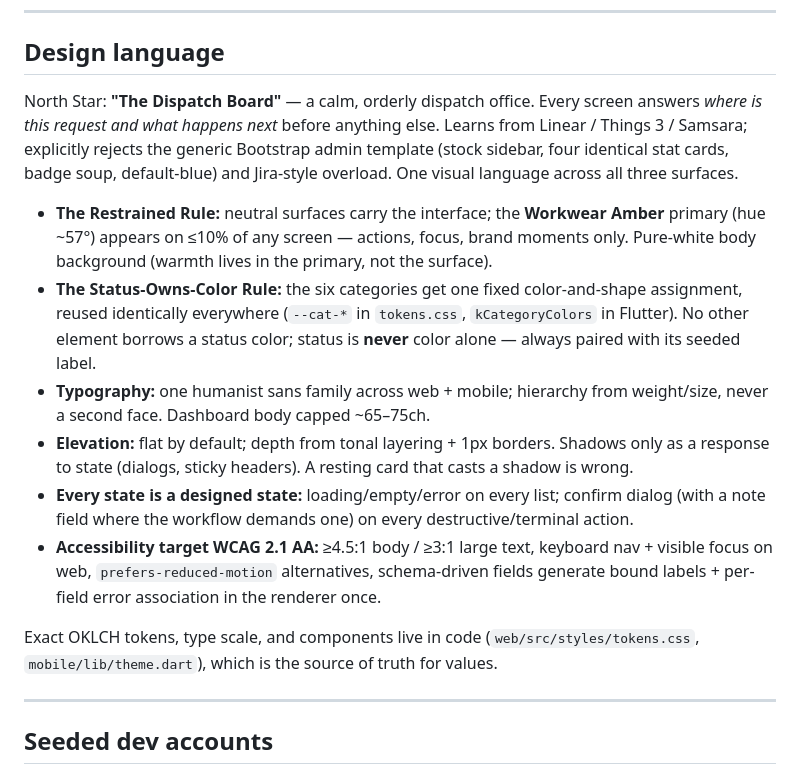
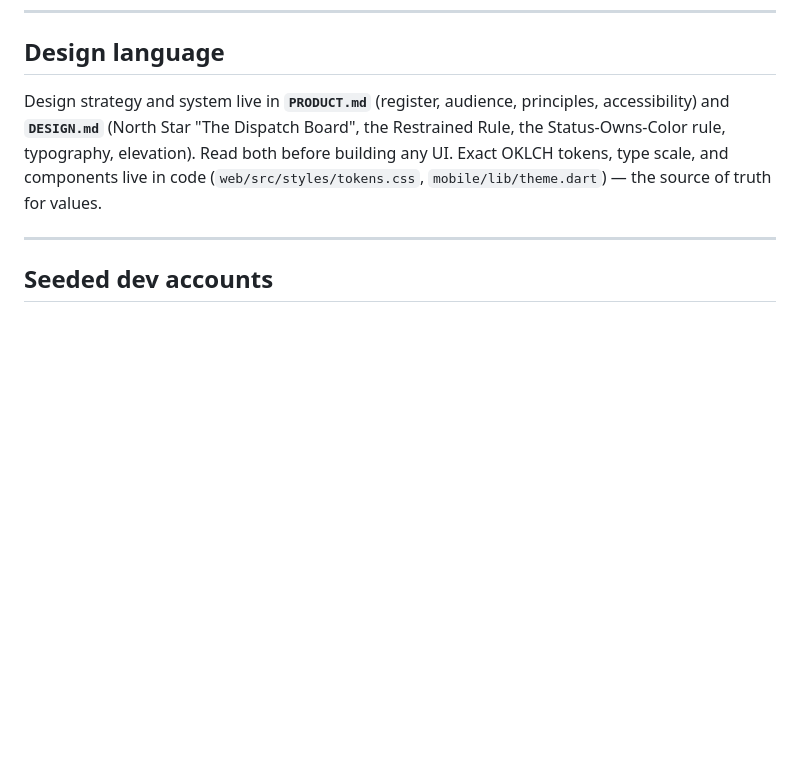
Before and after one commit to HamzaQanazi/MonitorFlow11, a Markdown page: docs/PROGRESS.md, the part around the change. Rendered like a GitHub page; blank space fills up the shorter version.

Commit message:
docs: slim PROGRESS.md design section to a pointer
DESIGN.md/PRODUCT.md are restored as the source of truth; drop the
duplicated design-language detail from PROGRESS.md.

Co-Authored-By: Claude Opus 4.8 <noreply@anthropic.com>

```diff
--- a/docs/PROGRESS.md
+++ b/docs/PROGRESS.md
@@ -112,16 +112,7 @@ Same engine, same code, different JSON — the structural differences are what t
 
 ## Design language
 
-North Star: **"The Dispatch Board"** — a calm, orderly dispatch office. Every screen answers *where is this request and what happens next* before anything else. Learns from Linear / Things 3 / Samsara; explicitly rejects the generic Bootstrap admin template (stock sidebar, four identical stat cards, badge soup, default-blue) and Jira-style overload. One visual language across all three surfaces.
-
-- **The Restrained Rule:** neutral surfaces carry the interface; the **Workwear Amber** primary (hue ~57°) appears on ≤10% of any screen — actions, focus, brand moments only. Pure-white body background (warmth lives in the primary, not the surface).
-- **The Status-Owns-Color Rule:** the six categories get one fixed color-and-shape assignment, reused identically everywhere (`--cat-*` in `tokens.css`, `kCategoryColors` in Flutter). No other element borrows a status color; status is **never** color alone — always paired with its seeded label.
-- **Typography:** one humanist sans family across web + mobile; hierarchy from weight/size, never a second face. Dashboard body capped ~65–75ch.
-- **Elevation:** flat by default; depth from tonal layering + 1px borders. Shadows only as a response to state (dialogs, sticky headers). A resting card that casts a shadow is wrong.
-- **Every state is a designed state:** loading/empty/error on every list; confirm dialog (with a note field where the workflow demands one) on every destructive/terminal action.
-- **Accessibility target WCAG 2.1 AA:** ≥4.5:1 body / ≥3:1 large text, keyboard nav + visible focus on web, `prefers-reduced-motion` alternatives, schema-driven fields generate bound labels + per-field error association in the renderer once.
-
-Exact OKLCH tokens, type scale, and components live in code (`web/src/styles/tokens.css`, `mobile/lib/theme.dart`), which is the source of truth for values.
+Design strategy and system live in **`PRODUCT.md`** (register, audience, principles, accessibility) and **`DESIGN.md`** (North Star "The Dispatch Board", the Restrained Rule, the Status-Owns-Color rule, typography, elevation). Read both before building any UI. Exact OKLCH tokens, type scale, and components live in code (`web/src/styles/tokens.css`, `mobile/lib/theme.dart`) — the source of truth for values.
 
 ---
 
```
